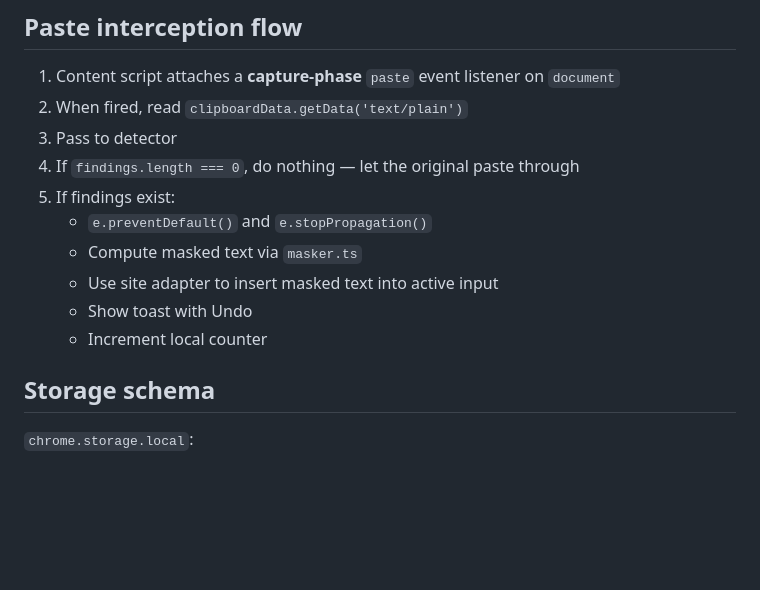
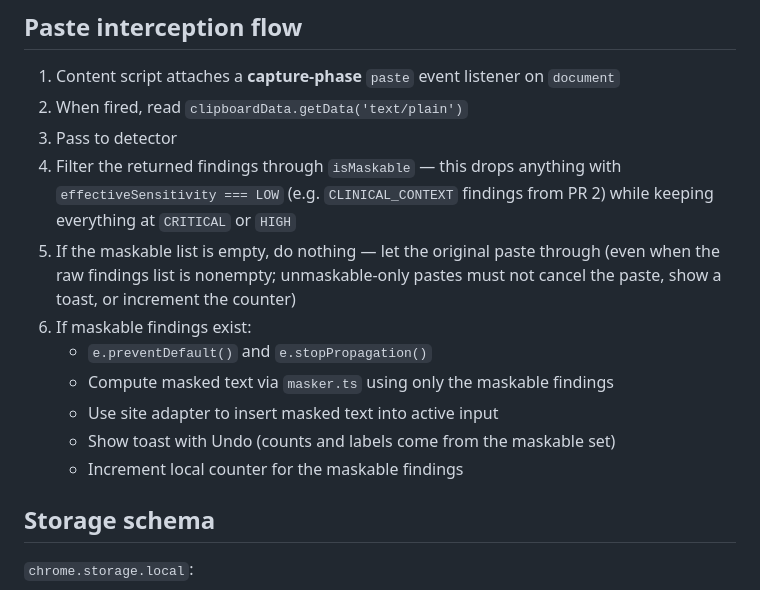
Before and after one commit to zabcore/ai-leak-guard, a Markdown page: docs/ARCHITECTURE.md, the part around the change. Drawn GitHub-style; blank space fills up the shorter version.

Commit message:
docs: paste-flow intercepts on maskable findings, not raw findings
Align the ARCHITECTURE.md paste-flow section with the maskable-findings policy
introduced by this PR. Once PR 2 adds CLINICAL_CONTEXT rules, a paste can
produce a nonempty findings list but an empty maskable list; the previous
"if findings exist, intercept" wording would then be stale and would suggest
we cancel the paste + toast + counter for context-only findings. Explicitly
document that unmaskable-only pastes proceed unchanged.

The code (src/content/index.ts) already does this — this commit only aligns
the prose.

https://claude.ai/code/session_01S6xQLwrRD5qVj3BQXocVgT

```diff
--- a/docs/ARCHITECTURE.md
+++ b/docs/ARCHITECTURE.md
@@ -162,13 +162,18 @@ Default fallback uses `document.execCommand('insertText')` which still works on
 1. Content script attaches a **capture-phase** `paste` event listener on `document`
 2. When fired, read `clipboardData.getData('text/plain')`
 3. Pass to detector
-4. If `findings.length === 0`, do nothing — let the original paste through
-5. If findings exist:
+4. Filter the returned findings through `isMaskable` — this drops anything with
+   `effectiveSensitivity === LOW` (e.g. `CLINICAL_CONTEXT` findings from PR 2)
+   while keeping everything at `CRITICAL` or `HIGH`
+5. If the maskable list is empty, do nothing — let the original paste through
+   (even when the raw findings list is nonempty; unmaskable-only pastes must
+   not cancel the paste, show a toast, or increment the counter)
+6. If maskable findings exist:
    - `e.preventDefault()` and `e.stopPropagation()`
-   - Compute masked text via `masker.ts`
+   - Compute masked text via `masker.ts` using only the maskable findings
    - Use site adapter to insert masked text into active input
-   - Show toast with Undo
-   - Increment local counter
+   - Show toast with Undo (counts and labels come from the maskable set)
+   - Increment local counter for the maskable findings
 
 ## Storage schema
 
```
